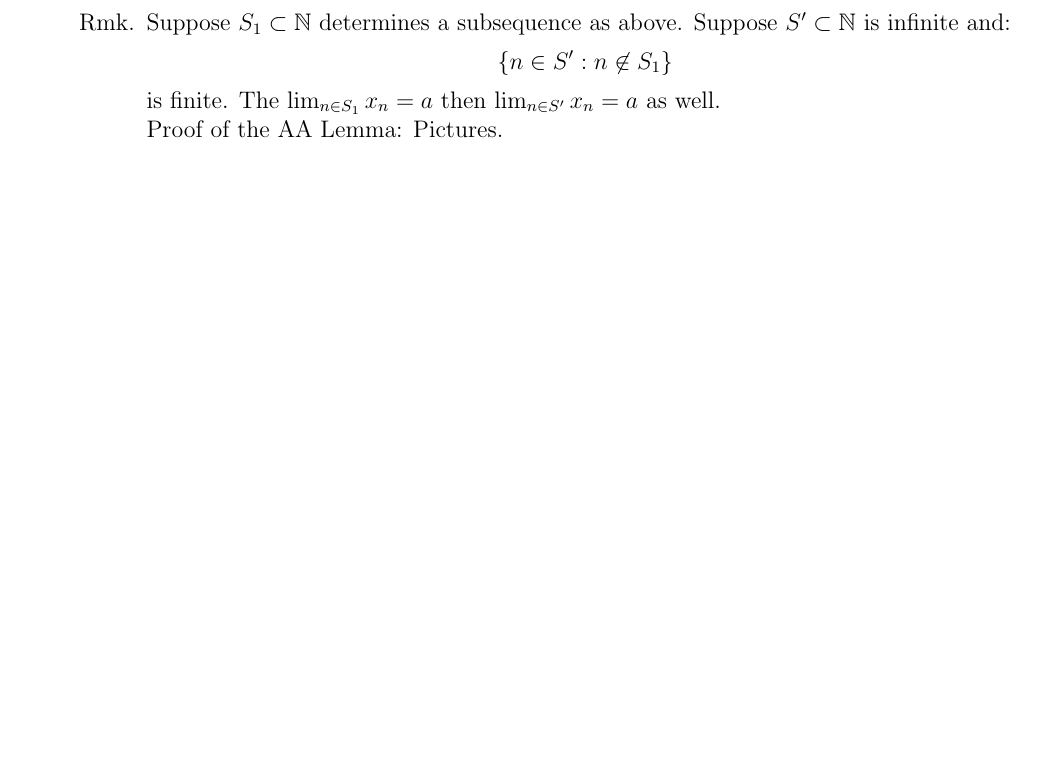
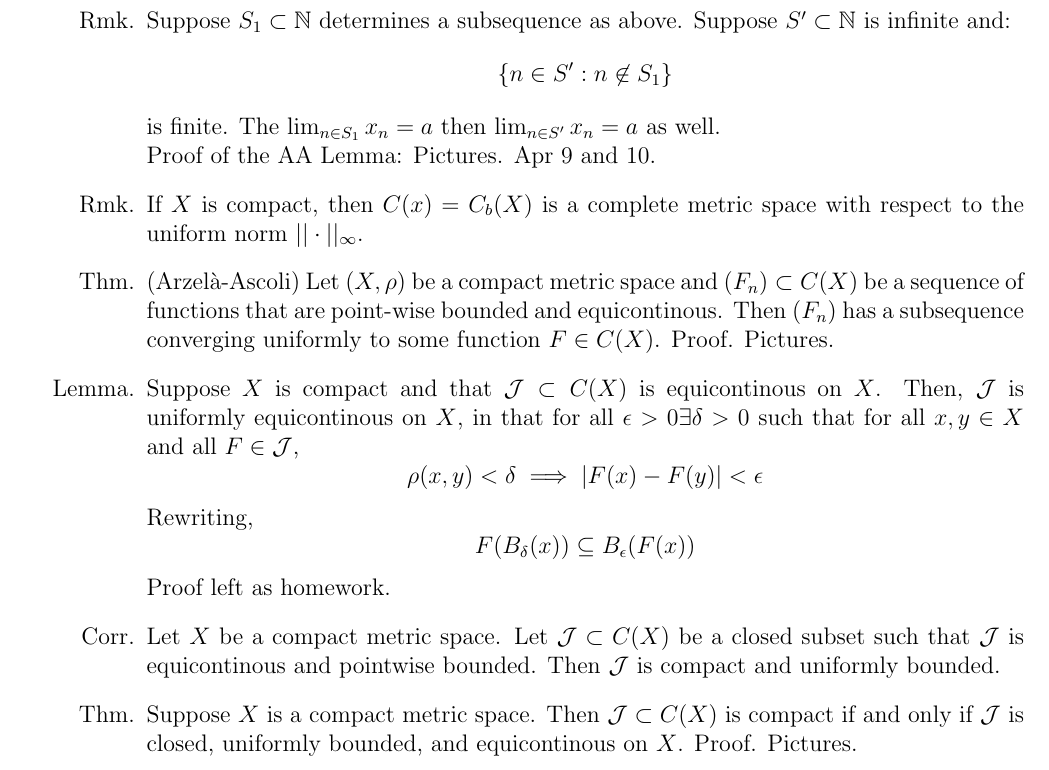
Before and after one commit to Sair-Shaikh/Math, a LaTeX document (Math113/notes.tex): part of page 2 of 2 before the commit and part of page 3 of 3 after it, cut so that both start at the same text, the shorter picture padded with empty space. Compiled offline with pdfLaTeX.

Commit message:
math113 apr10

```diff
--- a/Math113/notes.tex
+++ b/Math113/notes.tex
@@ -59,8 +59,19 @@
     \item[Rmk.] Suppose $S_1 \subset \mathbb{N}$ determines a subsequence as above. Suppose $S' \subset \mathbb{N}$ is infinite and:
     \[\{n \in S' : n \not \in S_1\}\]
     is finite. The $\lim_{n \in S_1} x_n = a$ then $\lim_{n \in S'} x_n = a$ as well. \\
-    Proof of the AA Lemma: Pictures.
-    \end{itemize}
+    Proof of the AA Lemma: Pictures. Apr 9 and 10.
+    \item[Rmk.] If $X$ is compact, then $C(x) = C_b(X)$ is a complete metric space with respect to the uniform norm $||\cdot||_\infty$.
+    \item[Thm.] (Arzelà-Ascoli) Let $(X, \rho)$ be a compact metric space and $(F_n) \subset C(X)$ be a sequence of functions that are point-wise bounded and equicontinous. Then $(F_n)$ has a subsequence converging uniformly to some function $F \in C(X)$.
+    Proof. Pictures.
+    \item[Lemma.] Suppose $X$ is compact and that $\mathcal{J} \subset C(X)$ is equicontinous on $X$. Then, $\mathcal{J}$ is uniformly equicontinous on $X$, in that for all $\epsilon > 0 \exists \delta > 0$ such that for all $x, y \in X$ and all $F  \in \mathcal{J}$,
+        \[ \rho(x,y) < \delta \implies |F(x) - F(y)| < \epsilon \]
+    Rewriting,
+    \[ F(B_\delta(x)) \subseteq B_\epsilon(F(x))\]
+    Proof left as homework.
+    \item[Corr.] Let $X$ be a compact metric space. Let $\mathcal{J} \subset C(X)$ be a closed subset such that $\mathcal{J}$ is equicontinous and pointwise bounded. Then $\mathcal{J}$ is compact and uniformly bounded.
+    \item[Thm.] Suppose $X$ is a compact metric space. Then $\mathcal{J} \subset C(X)$ is compact if and only if $\mathcal{J}$ is closed, uniformly bounded, and equicontinous on $X$.
+    Proof. Pictures.
+\end{itemize}
 
 
 
```
Also changed, not shown: Math113/notes.pdf.
